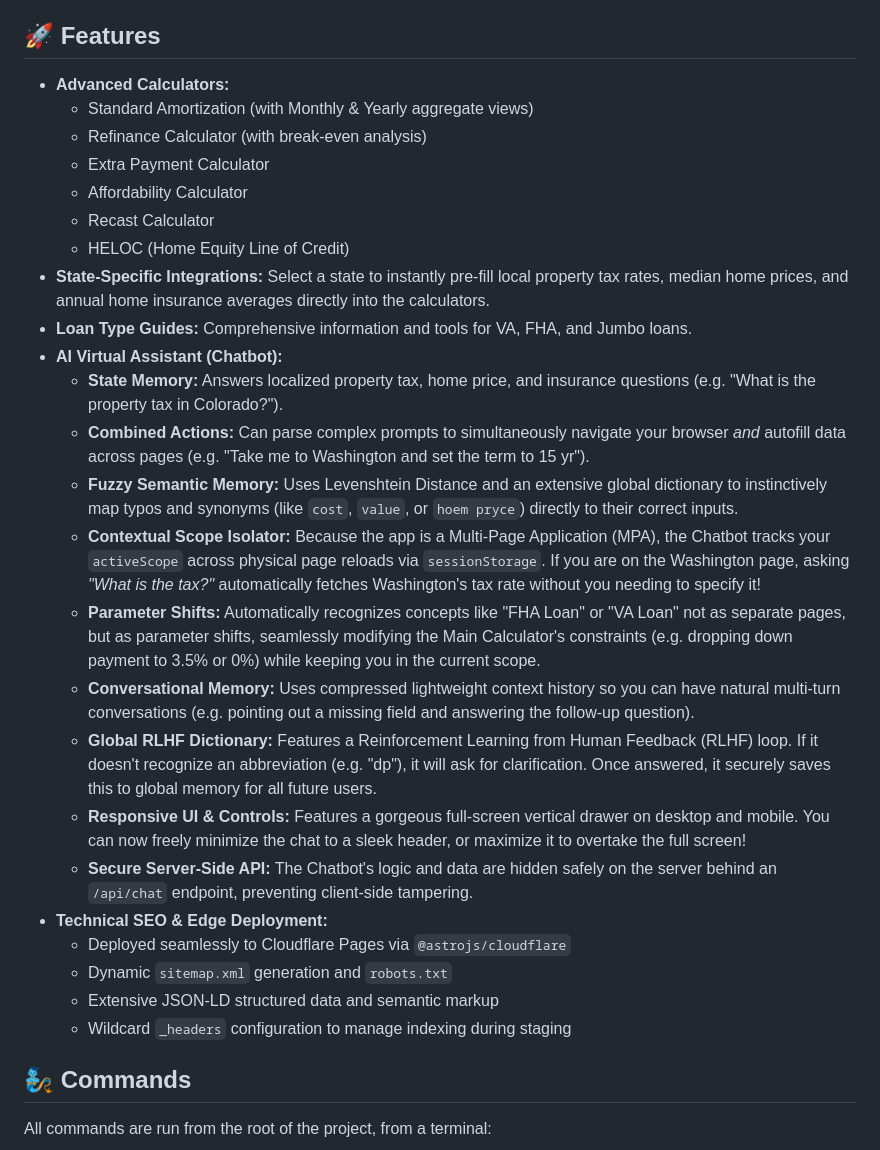
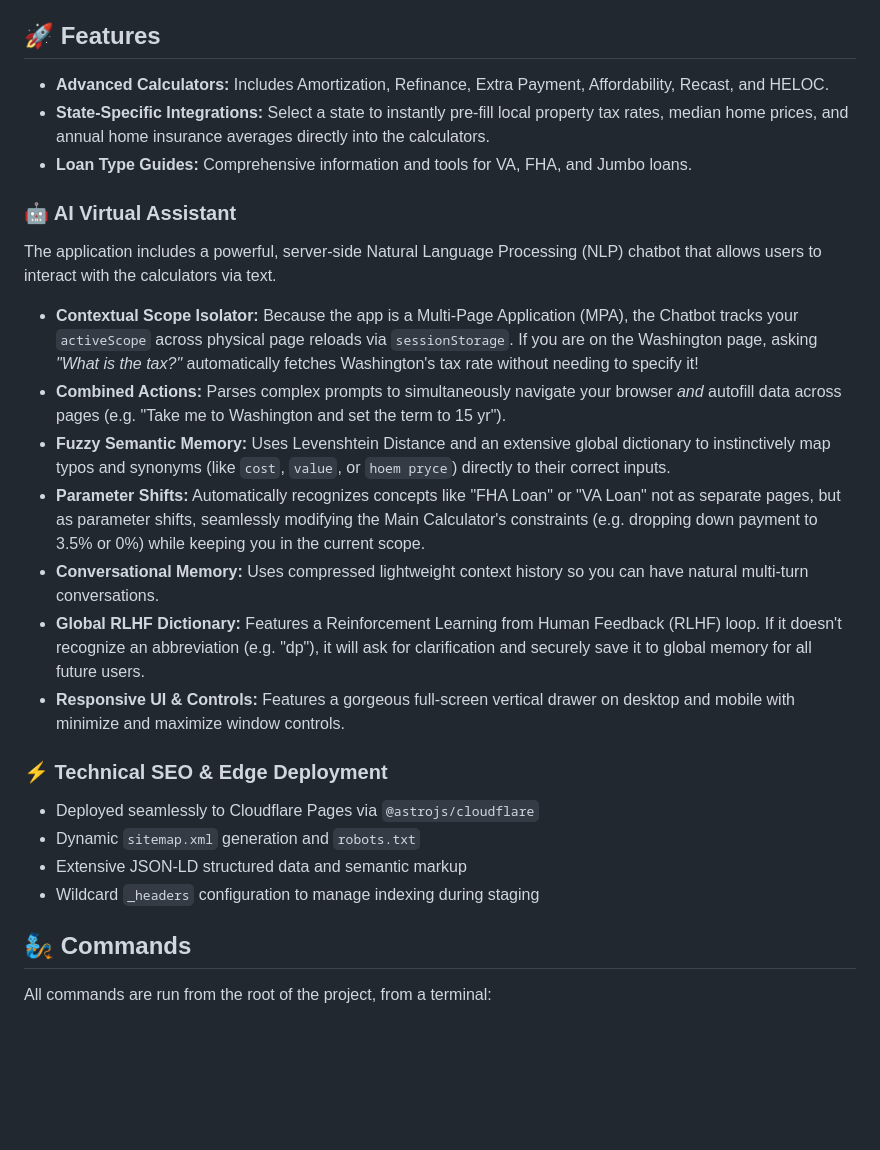
Before and after one commit to Tech-no-mad/mortgage-calculator, a Markdown page: README.md, the part around the change. Rendered like a GitHub page; blank space fills up the shorter version.

Commit message:
Declutter and restructure README.md features list

```diff
--- a/README.md
+++ b/README.md
@@ -4,30 +4,25 @@ A comprehensive, high-performance Mortgage Calculator suite built with [Astro](h
 
 ## 🚀 Features
 
-- **Advanced Calculators:**
-  - Standard Amortization (with Monthly & Yearly aggregate views)
-  - Refinance Calculator (with break-even analysis)
-  - Extra Payment Calculator
-  - Affordability Calculator
-  - Recast Calculator
-  - HELOC (Home Equity Line of Credit)
+- **Advanced Calculators:** Includes Amortization, Refinance, Extra Payment, Affordability, Recast, and HELOC.
 - **State-Specific Integrations:** Select a state to instantly pre-fill local property tax rates, median home prices, and annual home insurance averages directly into the calculators.
 - **Loan Type Guides:** Comprehensive information and tools for VA, FHA, and Jumbo loans.
-- **AI Virtual Assistant (Chatbot):**
-  - **State Memory:** Answers localized property tax, home price, and insurance questions (e.g. "What is the property tax in Colorado?").
-  - **Combined Actions:** Can parse complex prompts to simultaneously navigate your browser *and* autofill data across pages (e.g. "Take me to Washington and set the term to 15 yr").
-  - **Fuzzy Semantic Memory:** Uses Levenshtein Distance and an extensive global dictionary to instinctively map typos and synonyms (like `cost`, `value`, or `hoem pryce`) directly to their correct inputs.
-  - **Contextual Scope Isolator:** Because the app is a Multi-Page Application (MPA), the Chatbot tracks your `activeScope` across physical page reloads via `sessionStorage`. If you are on the Washington page, asking *"What is the tax?"* automatically fetches Washington's tax rate without you needing to specify it!
-  - **Parameter Shifts:** Automatically recognizes concepts like "FHA Loan" or "VA Loan" not as separate pages, but as parameter shifts, seamlessly modifying the Main Calculator's constraints (e.g. dropping down payment to 3.5% or 0%) while keeping you in the current scope.
-  - **Conversational Memory:** Uses compressed lightweight context history so you can have natural multi-turn conversations (e.g. pointing out a missing field and answering the follow-up question).
-  - **Global RLHF Dictionary:** Features a Reinforcement Learning from Human Feedback (RLHF) loop. If it doesn't recognize an abbreviation (e.g. "dp"), it will ask for clarification. Once answered, it securely saves this to global memory for all future users.
-  - **Responsive UI & Controls:** Features a gorgeous full-screen vertical drawer on desktop and mobile. You can now freely minimize the chat to a sleek header, or maximize it to overtake the full screen!
-  - **Secure Server-Side API:** The Chatbot's logic and data are hidden safely on the server behind an `/api/chat` endpoint, preventing client-side tampering.
-- **Technical SEO & Edge Deployment:**
-  - Deployed seamlessly to Cloudflare Pages via `@astrojs/cloudflare`
-  - Dynamic `sitemap.xml` generation and `robots.txt`
-  - Extensive JSON-LD structured data and semantic markup
-  - Wildcard `_headers` configuration to manage indexing during staging
+
+### 🤖 AI Virtual Assistant
+The application includes a powerful, server-side Natural Language Processing (NLP) chatbot that allows users to interact with the calculators via text.
+- **Contextual Scope Isolator:** Because the app is a Multi-Page Application (MPA), the Chatbot tracks your `activeScope` across physical page reloads via `sessionStorage`. If you are on the Washington page, asking *"What is the tax?"* automatically fetches Washington's tax rate without needing to specify it!
+- **Combined Actions:** Parses complex prompts to simultaneously navigate your browser *and* autofill data across pages (e.g. "Take me to Washington and set the term to 15 yr").
+- **Fuzzy Semantic Memory:** Uses Levenshtein Distance and an extensive global dictionary to instinctively map typos and synonyms (like `cost`, `value`, or `hoem pryce`) directly to their correct inputs.
+- **Parameter Shifts:** Automatically recognizes concepts like "FHA Loan" or "VA Loan" not as separate pages, but as parameter shifts, seamlessly modifying the Main Calculator's constraints (e.g. dropping down payment to 3.5% or 0%) while keeping you in the current scope.
+- **Conversational Memory:** Uses compressed lightweight context history so you can have natural multi-turn conversations.
+- **Global RLHF Dictionary:** Features a Reinforcement Learning from Human Feedback (RLHF) loop. If it doesn't recognize an abbreviation (e.g. "dp"), it will ask for clarification and securely save it to global memory for all future users.
+- **Responsive UI & Controls:** Features a gorgeous full-screen vertical drawer on desktop and mobile with minimize and maximize window controls.
+
+### ⚡ Technical SEO & Edge Deployment
+- Deployed seamlessly to Cloudflare Pages via `@astrojs/cloudflare`
+- Dynamic `sitemap.xml` generation and `robots.txt`
+- Extensive JSON-LD structured data and semantic markup
+- Wildcard `_headers` configuration to manage indexing during staging
 
 ## 🧞 Commands
 
```
